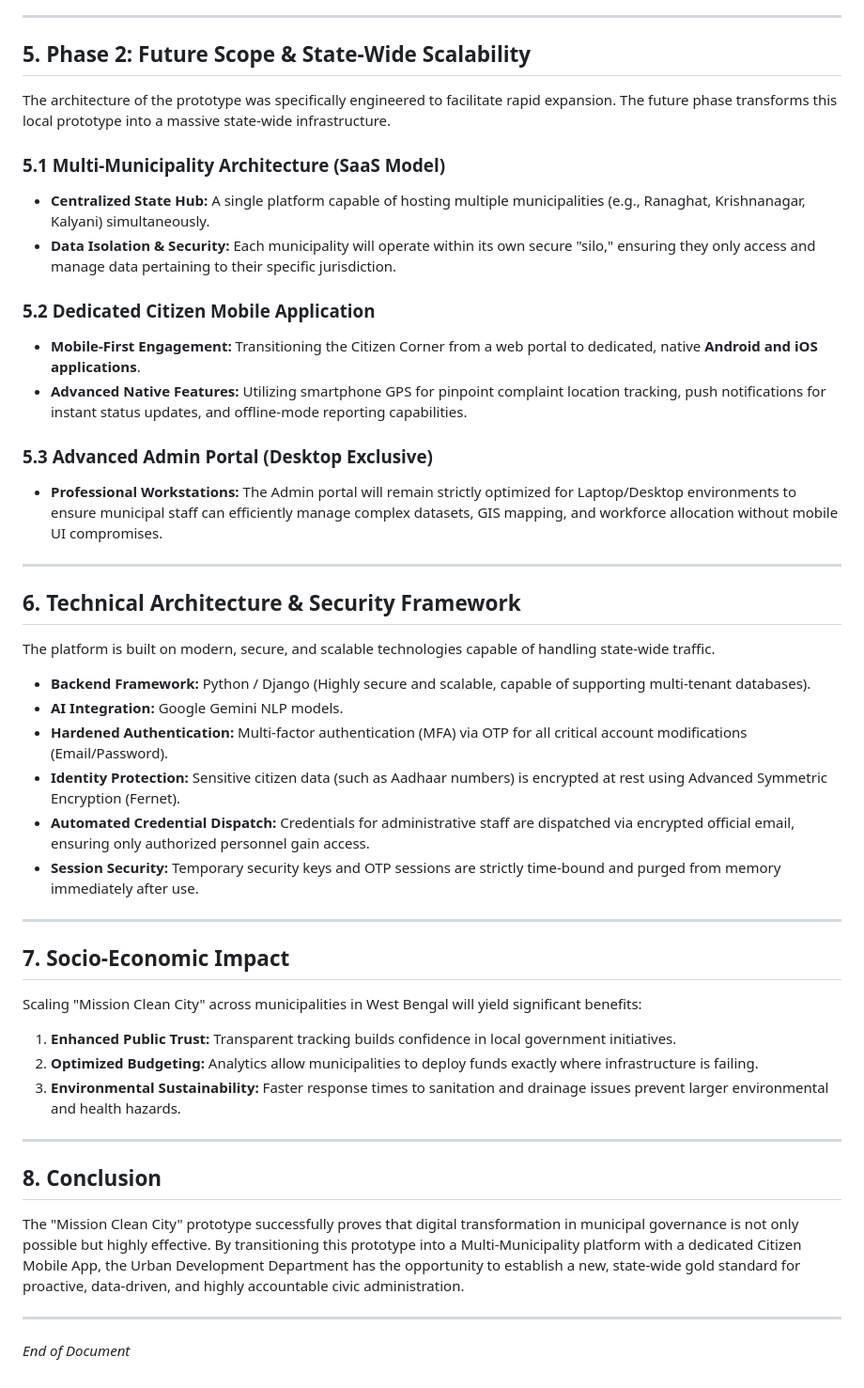
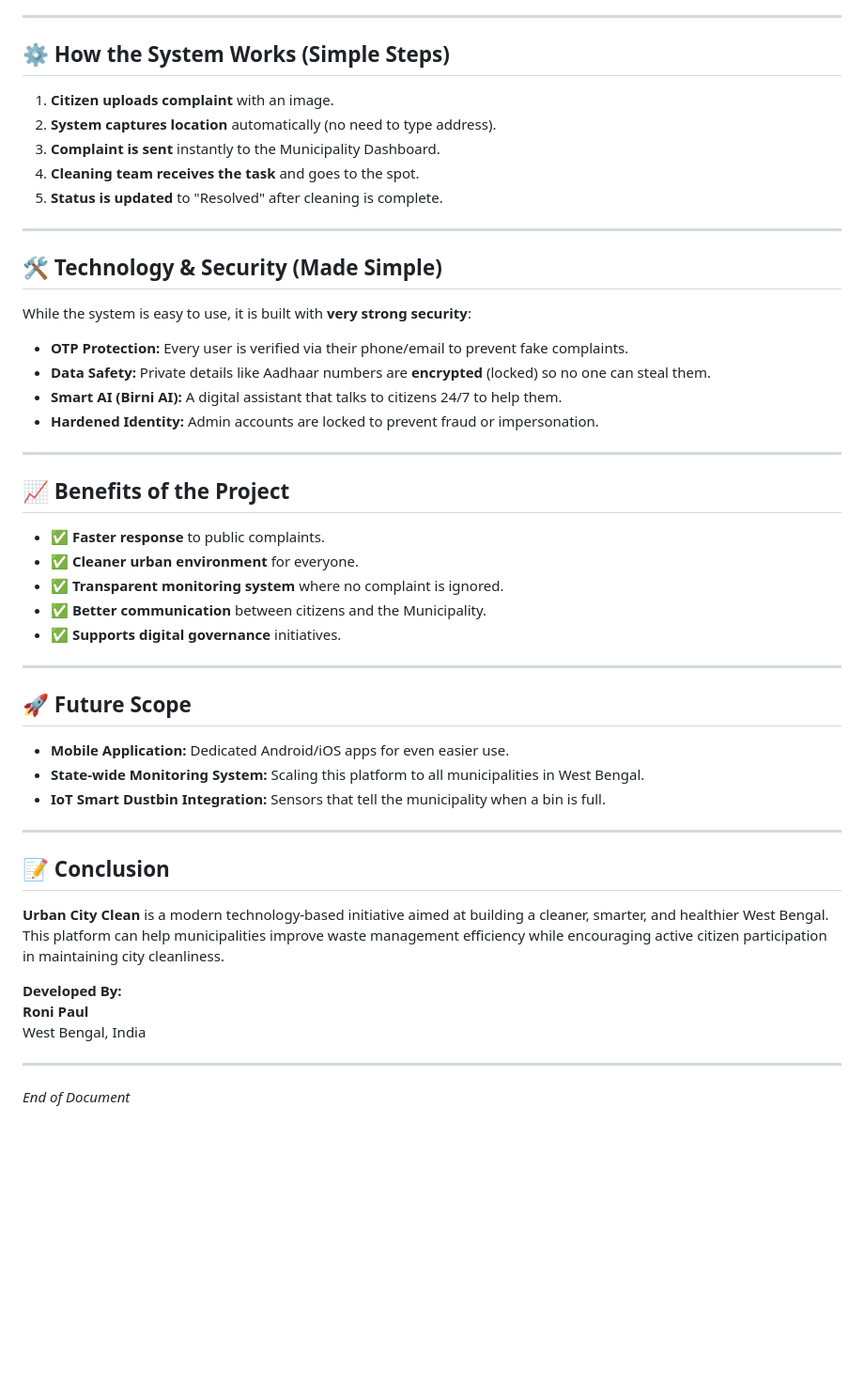
Before and after one commit to ronipaul2021/mission-clean-city, a Markdown page: Mission_Clean_City_Project_Proposal_WB.md, the part around one of its changes. Shown at 94% size. Rendered like a GitHub page; blank space fills up the shorter version.

```diff
--- a/Mission_Clean_City_Project_Proposal_WB.md
+++ b/Mission_Clean_City_Project_Proposal_WB.md
@@ -49,44 +46,46 @@ The current prototype successfully demonstrates the core capabilities of the pla
 
 ---
 
-## 5. Phase 2: Future Scope & State-Wide Scalability
-The architecture of the prototype was specifically engineered to facilitate rapid expansion. The future phase transforms this local prototype into a massive state-wide infrastructure.
-
-### 5.1 Multi-Municipality Architecture (SaaS Model)
-* **Centralized State Hub:** A single platform capable of hosting multiple municipalities (e.g., Ranaghat, Krishnanagar, Kalyani) simultaneously.
-* **Data Isolation & Security:** Each municipality will operate within its own secure "silo," ensuring they only access and manage data pertaining to their specific jurisdiction.
-
-### 5.2 Dedicated Citizen Mobile Application
-* **Mobile-First Engagement:** Transitioning the Citizen Corner from a web portal to dedicated, native **Android and iOS applications**.
-* **Advanced Native Features:** Utilizing smartphone GPS for pinpoint complaint location tracking, push notifications for instant status updates, and offline-mode reporting capabilities.
-
-### 5.3 Advanced Admin Portal (Desktop Exclusive)
-* **Professional Workstations:** The Admin portal will remain strictly optimized for Laptop/Desktop environments to ensure municipal staff can efficiently manage complex datasets, GIS mapping, and workforce allocation without mobile UI compromises.
+## ⚙️ How the System Works (Simple Steps)
+1.  **Citizen uploads complaint** with an image.
+2.  **System captures location** automatically (no need to type address).
+3.  **Complaint is sent** instantly to the Municipality Dashboard.
+4.  **Cleaning team receives the task** and goes to the spot.
+5.  **Status is updated** to "Resolved" after cleaning is complete.
 
 ---
 
-## 6. Technical Architecture & Security Framework
-The platform is built on modern, secure, and scalable technologies capable of handling state-wide traffic.
-
-* **Backend Framework:** Python / Django (Highly secure and scalable, capable of supporting multi-tenant databases).
-* **AI Integration:** Google Gemini NLP models.
-* **Hardened Authentication:** Multi-factor authentication (MFA) via OTP for all critical account modifications (Email/Password).
-* **Identity Protection:** Sensitive citizen data (such as Aadhaar numbers) is encrypted at rest using Advanced Symmetric Encryption (Fernet).
-* **Automated Credential Dispatch:** Credentials for administrative staff are dispatched via encrypted official email, ensuring only authorized personnel gain access.
-* **Session Security:** Temporary security keys and OTP sessions are strictly time-bound and purged from memory immediately after use.
+## 🛠️ Technology & Security (Made Simple)
+While the system is easy to use, it is built with **very strong security**:
+*   **OTP Protection:** Every user is verified via their phone/email to prevent fake complaints.
+*   **Data Safety:** Private details like Aadhaar numbers are **encrypted** (locked) so no one can steal them.
+*   **Smart AI (Birni AI):** A digital assistant that talks to citizens 24/7 to help them.
+*   **Hardened Identity:** Admin accounts are locked to prevent fraud or impersonation.
 
 ---
 
-## 7. Socio-Economic Impact
-Scaling "Mission Clean City" across municipalities in West Bengal will yield significant benefits:
-1. **Enhanced Public Trust:** Transparent tracking builds confidence in local government initiatives.
-2. **Optimized Budgeting:** Analytics allow municipalities to deploy funds exactly where infrastructure is failing.
-3. **Environmental Sustainability:** Faster response times to sanitation and drainage issues prevent larger environmental and health hazards.
+## 📈 Benefits of the Project
+*   ✅ **Faster response** to public complaints.
+*   ✅ **Cleaner urban environment** for everyone.
+*   ✅ **Transparent monitoring system** where no complaint is ignored.
+*   ✅ **Better communication** between citizens and the Municipality.
+*   ✅ **Supports digital governance** initiatives.
 
 ---
 
-## 8. Conclusion
-The "Mission Clean City" prototype successfully proves that digital transformation in municipal governance is not only possible but highly effective. By transitioning this prototype into a Multi-Municipality platform with a dedicated Citizen Mobile App, the Urban Development Department has the opportunity to establish a new, state-wide gold standard for proactive, data-driven, and highly accountable civic administration.
+## 🚀 Future Scope
+*   **Mobile Application:** Dedicated Android/iOS apps for even easier use.
+*   **State-wide Monitoring System:** Scaling this platform to all municipalities in West Bengal.
+*   **IoT Smart Dustbin Integration:** Sensors that tell the municipality when a bin is full.
+
+---
+
+## 📝 Conclusion
+**Urban City Clean** is a modern technology-based initiative aimed at building a cleaner, smarter, and healthier West Bengal. This platform can help municipalities improve waste management efficiency while encouraging active citizen participation in maintaining city cleanliness.
+
+**Developed By:**
+**Roni Paul**
+West Bengal, India
 
 ---
 *End of Document*
```
Also changed, not shown: other parts of Mission_Clean_City_Project_Proposal_WB.md (+30 -33 lines).
